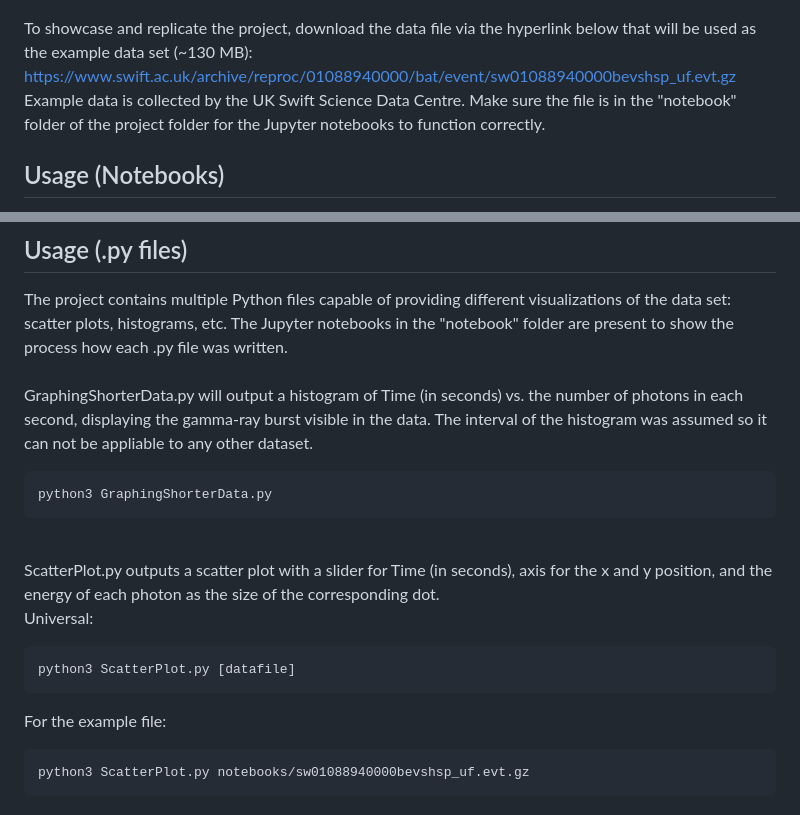
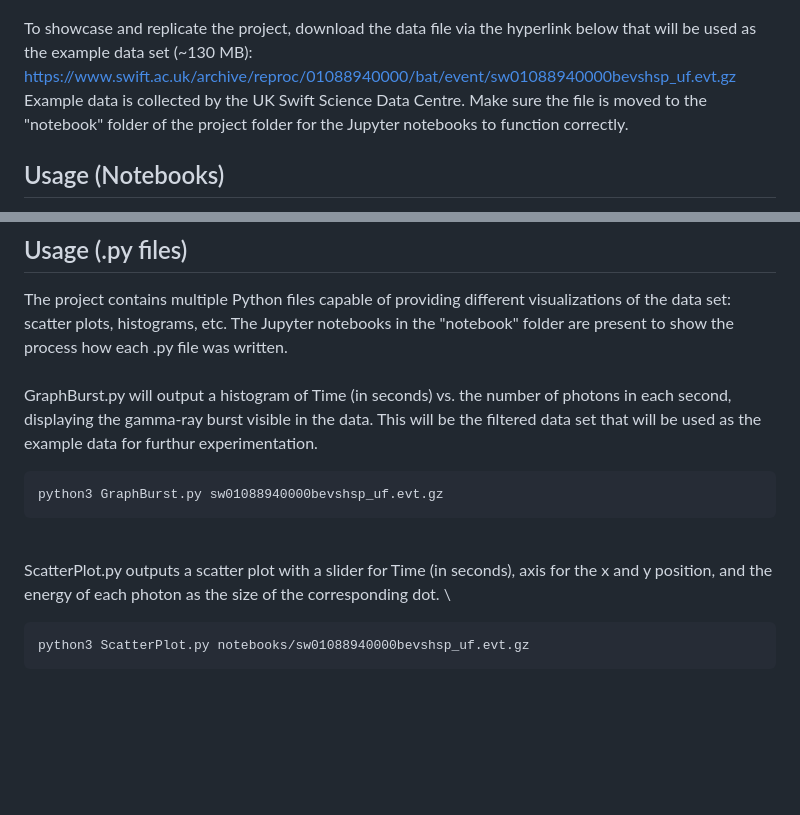
Before and after one commit to JCodeZero/PhotonStatsAnalysis, a Markdown page: README.md, 2 parts joined by grey strips. Rendered like a GitHub page; blank space fills up the shorter version.

````diff
--- a/README.md
+++ b/README.md
@@ -18,7 +18,7 @@ pip install -r min-requirements.txt
 ```
 To showcase and replicate the project, download the data file via the hyperlink below that will be used as the example data set (~130 MB): \
 https://www.swift.ac.uk/archive/reproc/01088940000/bat/event/sw01088940000bevshsp_uf.evt.gz \
-Example data is collected by the UK Swift Science Data Centre. Make sure the file is in the "notebook" folder of the project folder for the Jupyter notebooks to function correctly.
+Example data is collected by the UK Swift Science Data Centre. Make sure the file is moved to the "notebook" folder of the project folder for the Jupyter notebooks to function correctly.
 
 ## Usage (Notebooks)
 Once navigated to the project folder, using `cd notebooks` will change the directory to the notebook folder. The notebooks contain various experiments done with the sample data presented in graphs. To view the notebooks, running `jupyter notebook` and then opening `localhost:8888/notebooks/` in your preferred browser will launch the notebook and from there, you can view the process of how the final algorithms were developed.
@@ -26,17 +26,12 @@ Once navigated to the project folder, using `cd notebooks` will change the direc
 ## Usage (.py files)
 The project contains multiple Python files capable of providing different visualizations of the data set: scatter plots, histograms, etc. The Jupyter notebooks in the "notebook" folder are present to show the process how each .py file was written. \
 \
-GraphingShorterData.py will output a histogram of Time (in seconds) vs. the number of photons in each second, displaying the gamma-ray burst visible in the data. The interval of the histogram was assumed so it can not be appliable to any other dataset.
+GraphBurst.py will output a histogram of Time (in seconds) vs. the number of photons in each second, displaying the gamma-ray burst visible in the data. This will be the filtered data set that will be used as the example data for furthur experimentation.
 ```bash
-python3 GraphingShorterData.py
+python3 GraphBurst.py sw01088940000bevshsp_uf.evt.gz
 ```
 \
 ScatterPlot.py outputs a scatter plot with a slider for Time (in seconds), axis for the x and y position, and the energy of each photon as the size of the corresponding dot. \
-Universal:
-```bash
-python3 ScatterPlot.py [datafile]
-```
-For the example file:
 ```bash
 python3 ScatterPlot.py notebooks/sw01088940000bevshsp_uf.evt.gz
 ```
````
Also changed, not shown: other parts of README.md (+1 -1 lines).
